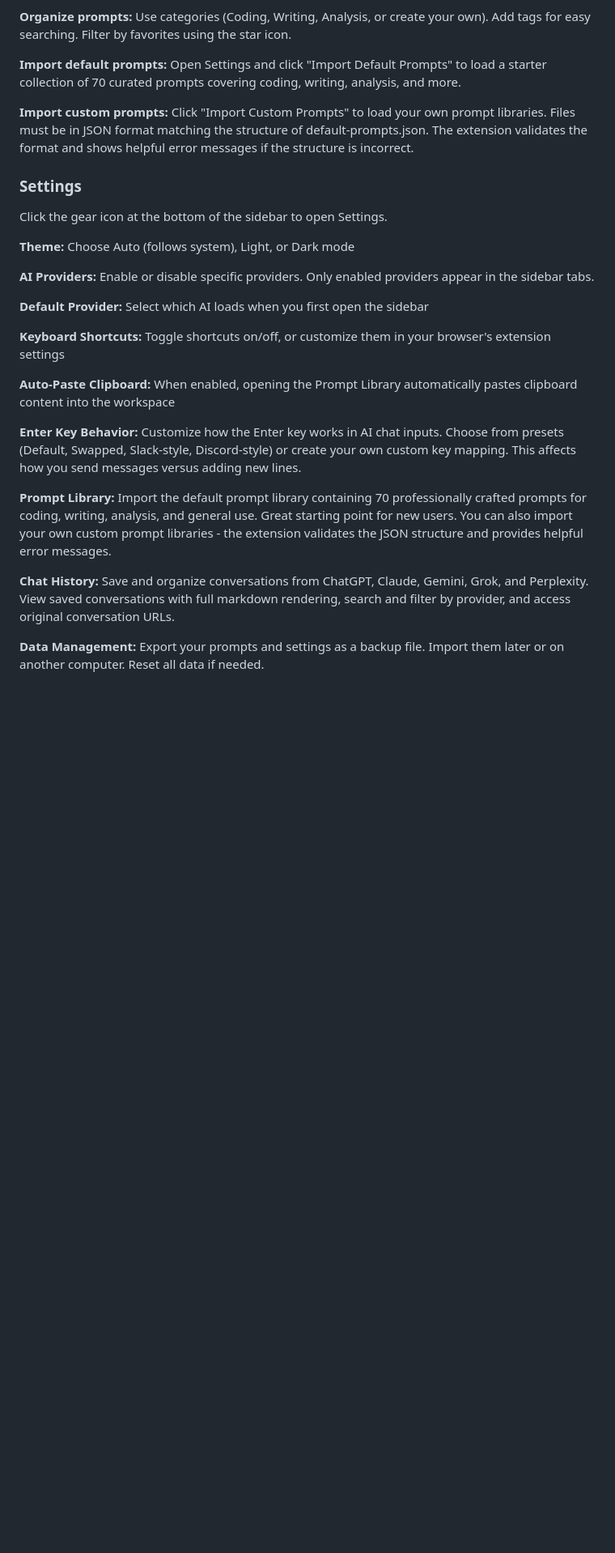
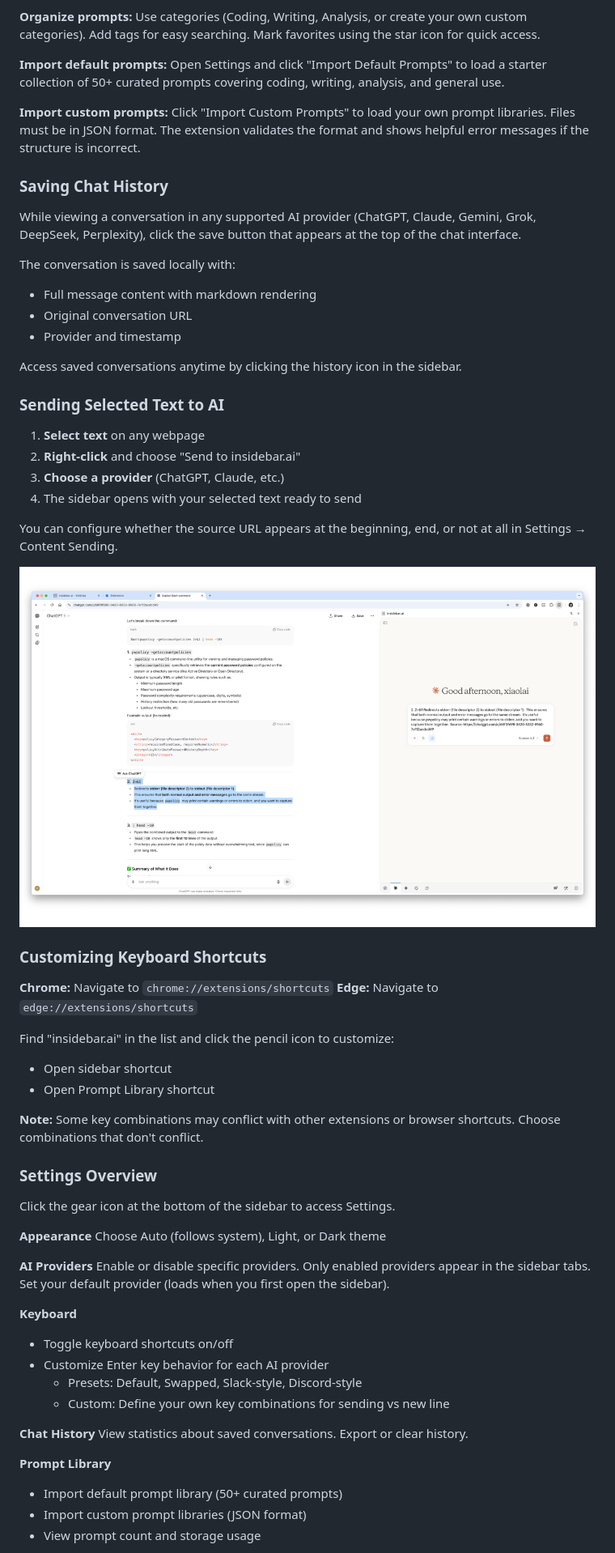
Before and after one commit to xiaolai/insidebar-ai, a Markdown page: README.md, the part around one of its changes. Shown at 81% size. Rendered like a GitHub page; blank space fills up the shorter version.

```diff
--- a/README.md
+++ b/README.md
@@ -195,31 +219,67 @@ Click the circular arrow icon on a prompt to insert it into the workspace. From
 
 **Organize prompts:**
-Use categories (Coding, Writing, Analysis, or create your own). Add tags for easy searching. Filter by favorites using the star icon.
+Use categories (Coding, Writing, Analysis, or create your own custom categories). Add tags for easy searching. Mark favorites using the star icon for quick access.
 
 **Import default prompts:**
-Open Settings and click "Import Default Prompts" to load a starter collection of 70 curated prompts covering coding, writing, analysis, and more.
+Open Settings and click "Import Default Prompts" to load a starter collection of 50+ curated prompts covering coding, writing, analysis, and general use.
 
 **Import custom prompts:**
-Click "Import Custom Prompts" to load your own prompt libraries. Files must be in JSON format matching the structure of default-prompts.json. The extension validates the format and shows helpful error messages if the structure is incorrect.
+Click "Import Custom Prompts" to load your own prompt libraries. Files must be in JSON format. The extension validates the format and shows helpful error messages if the structure is incorrect.
 
-### Settings
+### Saving Chat History
 
-Click the gear icon at the bottom of the sidebar to open Settings.
+While viewing a conversation in any supported AI provider (ChatGPT, Claude, Gemini, Grok, DeepSeek, Perplexity), click the save button that appears at the top of the chat interface.
 
-**Theme:** Choose Auto (follows system), Light, or Dark mode
+The conversation is saved locally with:
+- Full message content with markdown rendering
+- Original conversation URL
+- Provider and timestamp
 
-**AI Providers:** Enable or disable specific providers. Only enabled providers appear in the sidebar tabs.
+Access saved conversations anytime by clicking the history icon in the sidebar.
 
-**Default Provider:** Select which AI loads when you first open the sidebar
+### Sending Selected Text to AI
 
-**Keyboard Shortcuts:** Toggle shortcuts on/off, or customize them in your browser's extension settings
+1. **Select text** on any webpage
+2. **Right-click** and choose "Send to insidebar.ai"
+3. **Choose a provider** (ChatGPT, Claude, etc.)
+4. The sidebar opens with your selected text ready to send
 
-**Auto-Paste Clipboard:** When enabled, opening the Prompt Library automatically pastes clipboard content into the workspace
+You can configure whether the source URL appears at the beginning, end, or not at all in Settings → Content Sending.
 
-**Enter Key Behavior:** Customize how the Enter key works in AI chat inputs. Choose from presets (Default, Swapped, Slack-style, Discord-style) or create your own custom key mapping. This affects how you send messages versus adding new lines.
+![Send to Claude](Screenshots/1280x800_insidebar-ai-send-to-claude.png)
 
-**Prompt Library:** Import the default prompt library containing 70 professionally crafted prompts for coding, writing, analysis, and general use. Great starting point for new users. You can also import your own custom prompt libraries - the extension validates the JSON structure and provides helpful error messages.
+### Customizing Keyboard Shortcuts
 
-**Chat History:** Save and organize conversations from ChatGPT, Claude, Gemini, Grok, and Perplexity. View saved conversations with full markdown rendering, search and filter by provider, and access original conversation URLs.
+**Chrome:** Navigate to `chrome://extensions/shortcuts`
+**Edge:** Navigate to `edge://extensions/shortcuts`
 
-**Data Management:** Export your prompts and settings as a backup file. Import them later or on another computer. Reset all data if needed.
+Find "insidebar.ai" in the list and click the pencil icon to customize:
+- Open sidebar shortcut
+- Open Prompt Library shortcut
+
+**Note:** Some key combinations may conflict with other extensions or browser shortcuts. Choose combinations that don't conflict.
+
+### Settings Overview
+
+Click the gear icon at the bottom of the sidebar to access Settings.
+
+**Appearance**
+Choose Auto (follows system), Light, or Dark theme
+
+**AI Providers**
+Enable or disable specific providers. Only enabled providers appear in the sidebar tabs. Set your default provider (loads when you first open the sidebar).
+
+**Keyboard**
+- Toggle keyboard shortcuts on/off
+- Customize Enter key behavior for each AI provider
+  - Presets: Default, Swapped, Slack-style, Discord-style
+  - Custom: Define your own key combinations for sending vs new line
+
+**Chat History**
+View statistics about saved conversations. Export or clear history.
+
+**Prompt Library**
+- Import default prompt library (50+ curated prompts)
+- Import custom prompt libraries (JSON format)
+- View prompt count and storage usage
+
```
Also changed, not shown: other parts of README.md (+295 -166 lines).
